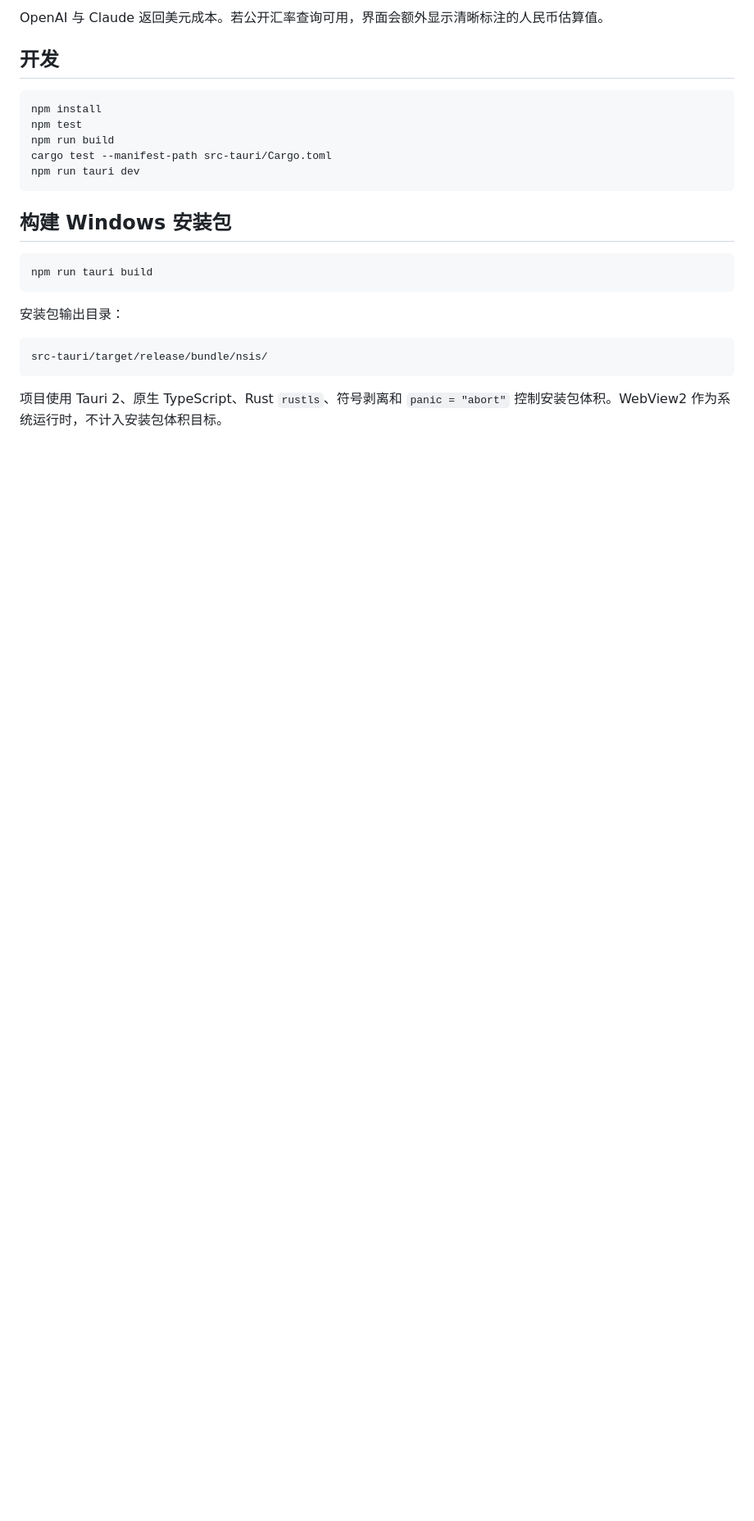
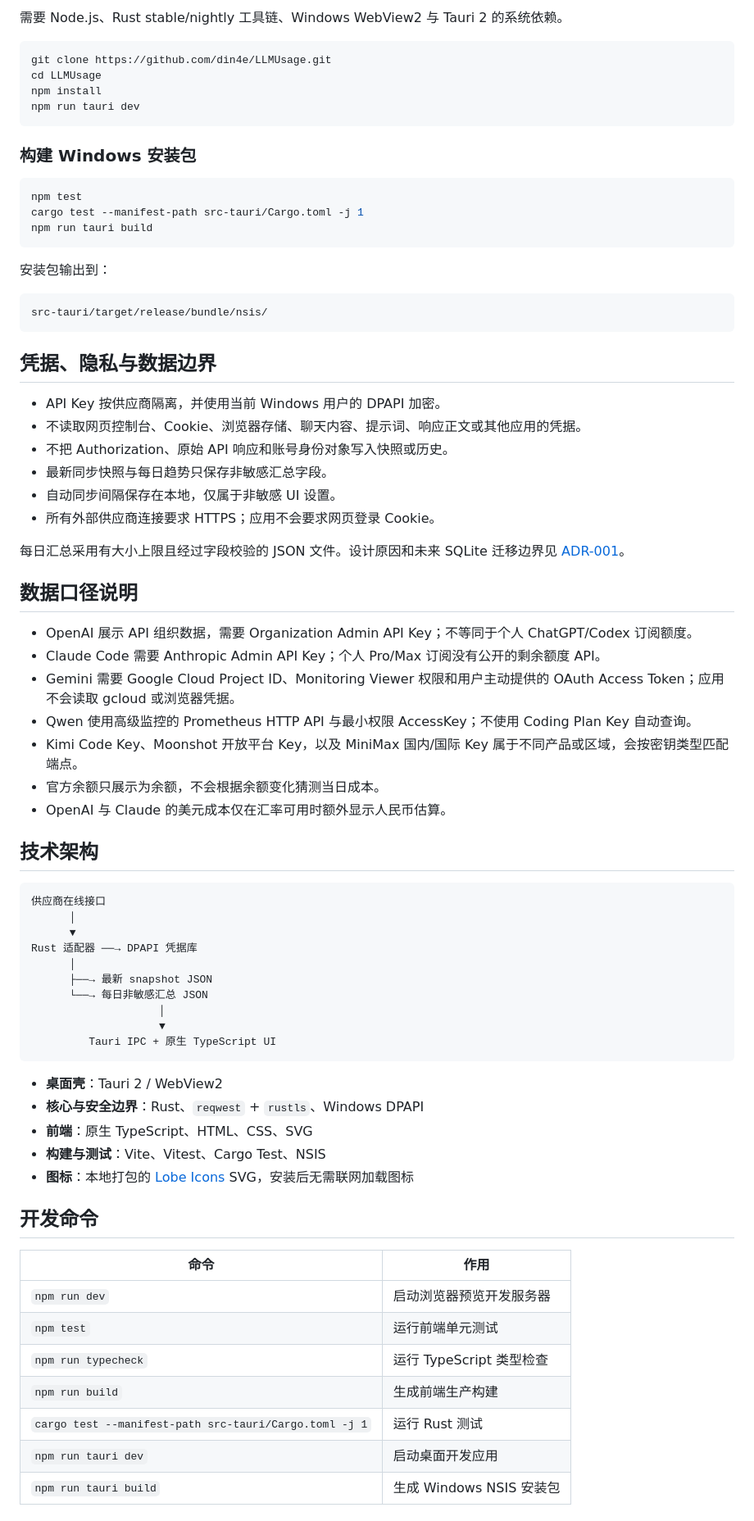
Before and after one commit to din4e/LLMUsage, a Markdown page: README.md, the part around one of its changes. Shown at 82% size. Rendered like a GitHub page; blank space fills up the shorter version.

````diff
--- a/README.md
+++ b/README.md
@@ -45,26 +84,78 @@
 
-OpenAI 与 Claude 返回美元成本。若公开汇率查询可用，界面会额外显示清晰标注的人民币估算值。
-
-## 开发
+需要 Node.js、Rust stable/nightly 工具链、Windows WebView2 与 Tauri 2 的系统依赖。
 
 ```powershell
+git clone https://github.com/din4e/LLMUsage.git
+cd LLMUsage
 npm install
-npm test
-npm run build
-cargo test --manifest-path src-tauri/Cargo.toml
 npm run tauri dev
 ```
 
-## 构建 Windows 安装包
+### 构建 Windows 安装包
 
 ```powershell
+npm test
+cargo test --manifest-path src-tauri/Cargo.toml -j 1
 npm run tauri build
 ```
 
-安装包输出目录：
+安装包输出到：
 
 ```text
 src-tauri/target/release/bundle/nsis/
 ```
 
-项目使用 Tauri 2、原生 TypeScript、Rust `rustls`、符号剥离和 `panic = "abort"` 控制安装包体积。WebView2 作为系统运行时，不计入安装包体积目标。
+## 凭据、隐私与数据边界
+
+- API Key 按供应商隔离，并使用当前 Windows 用户的 DPAPI 加密。
+- 不读取网页控制台、Cookie、浏览器存储、聊天内容、提示词、响应正文或其他应用的凭据。
+- 不把 Authorization、原始 API 响应和账号身份对象写入快照或历史。
+- 最新同步快照与每日趋势只保存非敏感汇总字段。
+- 自动同步间隔保存在本地，仅属于非敏感 UI 设置。
+- 所有外部供应商连接要求 HTTPS；应用不会要求网页登录 Cookie。
+
+每日汇总采用有大小上限且经过字段校验的 JSON 文件。设计原因和未来 SQLite 迁移边界见 [ADR-001](docs/decisions/001-daily-usage-history-json.md)。
+
+## 数据口径说明
+
+- OpenAI 展示 API 组织数据，需要 Organization Admin API Key；不等同于个人 ChatGPT/Codex 订阅额度。
+- Claude Code 需要 Anthropic Admin API Key；个人 Pro/Max 订阅没有公开的剩余额度 API。
+- Gemini 需要 Google Cloud Project ID、Monitoring Viewer 权限和用户主动提供的 OAuth Access Token；应用不会读取 gcloud 或浏览器凭据。
+- Qwen 使用高级监控的 Prometheus HTTP API 与最小权限 AccessKey；不使用 Coding Plan Key 自动查询。
+- Kimi Code Key、Moonshot 开放平台 Key，以及 MiniMax 国内/国际 Key 属于不同产品或区域，会按密钥类型匹配端点。
+- 官方余额只展示为余额，不会根据余额变化猜测当日成本。
+- OpenAI 与 Claude 的美元成本仅在汇率可用时额外显示人民币估算。
+
+## 技术架构
+
+```text
+供应商在线接口
+      │
+      ▼
+Rust 适配器 ──→ DPAPI 凭据库
+      │
+      ├──→ 最新 snapshot JSON
+      └──→ 每日非敏感汇总 JSON
+                    │
+                    ▼
+         Tauri IPC + 原生 TypeScript UI
+```
+
+- **桌面壳**：Tauri 2 / WebView2
+- **核心与安全边界**：Rust、`reqwest` + `rustls`、Windows DPAPI
+- **前端**：原生 TypeScript、HTML、CSS、SVG
+- **构建与测试**：Vite、Vitest、Cargo Test、NSIS
+- **图标**：本地打包的 [Lobe Icons](https://github.com/lobehub/lobe-icons) SVG，安装后无需联网加载图标
+
+## 开发命令
+
+| 命令 | 作用 |
+| --- | --- |
+| `npm run dev` | 启动浏览器预览开发服务器 |
+| `npm test` | 运行前端单元测试 |
+| `npm run typecheck` | 运行 TypeScript 类型检查 |
+| `npm run build` | 生成前端生产构建 |
+| `cargo test --manifest-path src-tauri/Cargo.toml -j 1` | 运行 Rust 测试 |
+| `npm run tauri dev` | 启动桌面开发应用 |
+| `npm run tauri build` | 生成 Windows NSIS 安装包 |
+
````
Also changed, not shown: other parts of README.md (+77 -21 lines), docs/images/dashboard-v0.1.1.png (added), docs/images/mobile-v0.1.1.png (added), docs/images/trend-v0.1.1.png (added), 5 other files.
